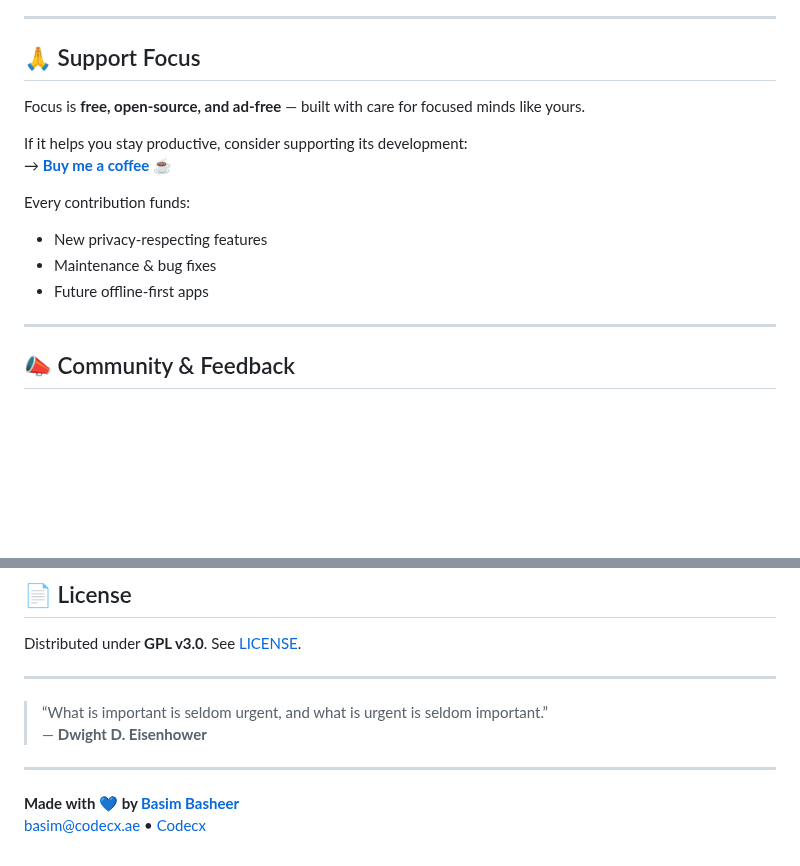
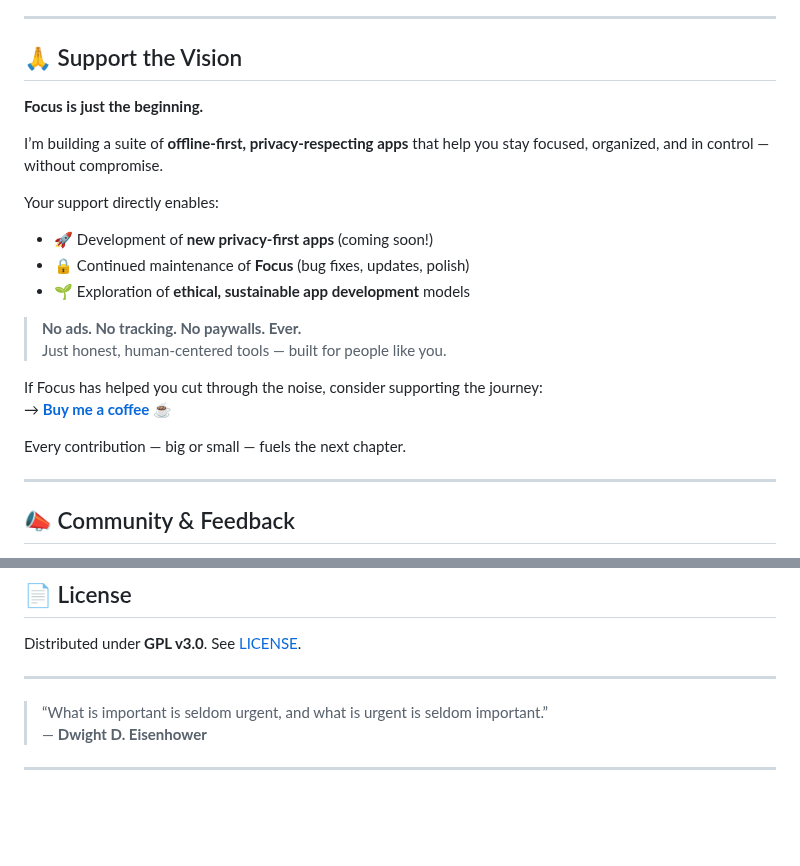
Before and after one commit to Appaxaap/Focus, a Markdown page: README.md, 2 parts joined by grey strips. GitHub-like rendering; blank space fills up the shorter version.

```diff
--- a/README.md
+++ b/README.md
@@ -117,17 +117,24 @@ Visually organize tasks into these quadrants to **cut through noise** and focus
 
 ---
 
-## 🙏 Support Focus
+## 🙏 Support the Vision
 
-Focus is **free, open-source, and ad-free** — built with care for focused minds like yours.
+**Focus is just the beginning.**
 
-If it helps you stay productive, consider supporting its development:
+I’m building a suite of **offline-first, privacy-respecting apps** that help you stay focused, organized, and in control — without compromise.
+
+Your support directly enables:
+- 🚀 Development of **new privacy-first apps** (coming soon!)
+- 🔒 Continued maintenance of **Focus** (bug fixes, updates, polish)
+- 🌱 Exploration of **ethical, sustainable app development** models
+
+> **No ads. No tracking. No paywalls. Ever.**
+> Just honest, human-centered tools — built for people like you.
+
+If Focus has helped you cut through the noise, consider supporting the journey:
 → [**Buy me a coffee ☕**](https://buymeacoffee.com/bxmbshr)
 
-Every contribution funds:
-- New privacy-respecting features
-- Maintenance & bug fixes
-- Future offline-first apps
+Every contribution — big or small — fuels the next chapter.
 
 ---
 
@@ -149,6 +156,3 @@ Distributed under **GPL v3.0**. See [LICENSE](LICENSE).
 > — **Dwight D. Eisenhower**
 
 ---
-
-**Made with 💙 by [Basim Basheer](https://x.com/Appaxaap)**
-[basim@codecx.ae](mailto:basim@codecx.ae) • [Codecx](https://codecx.ae)
```
